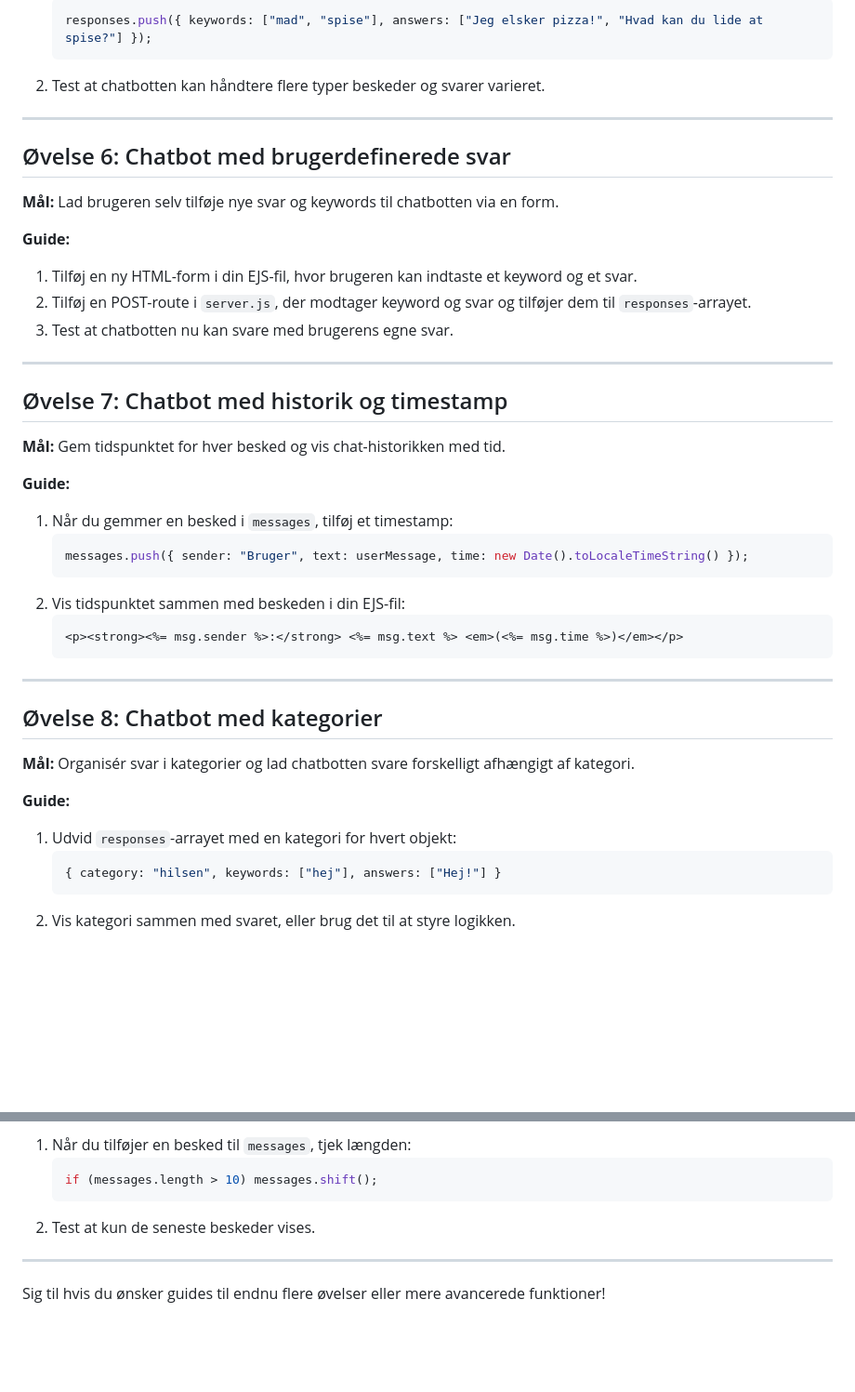
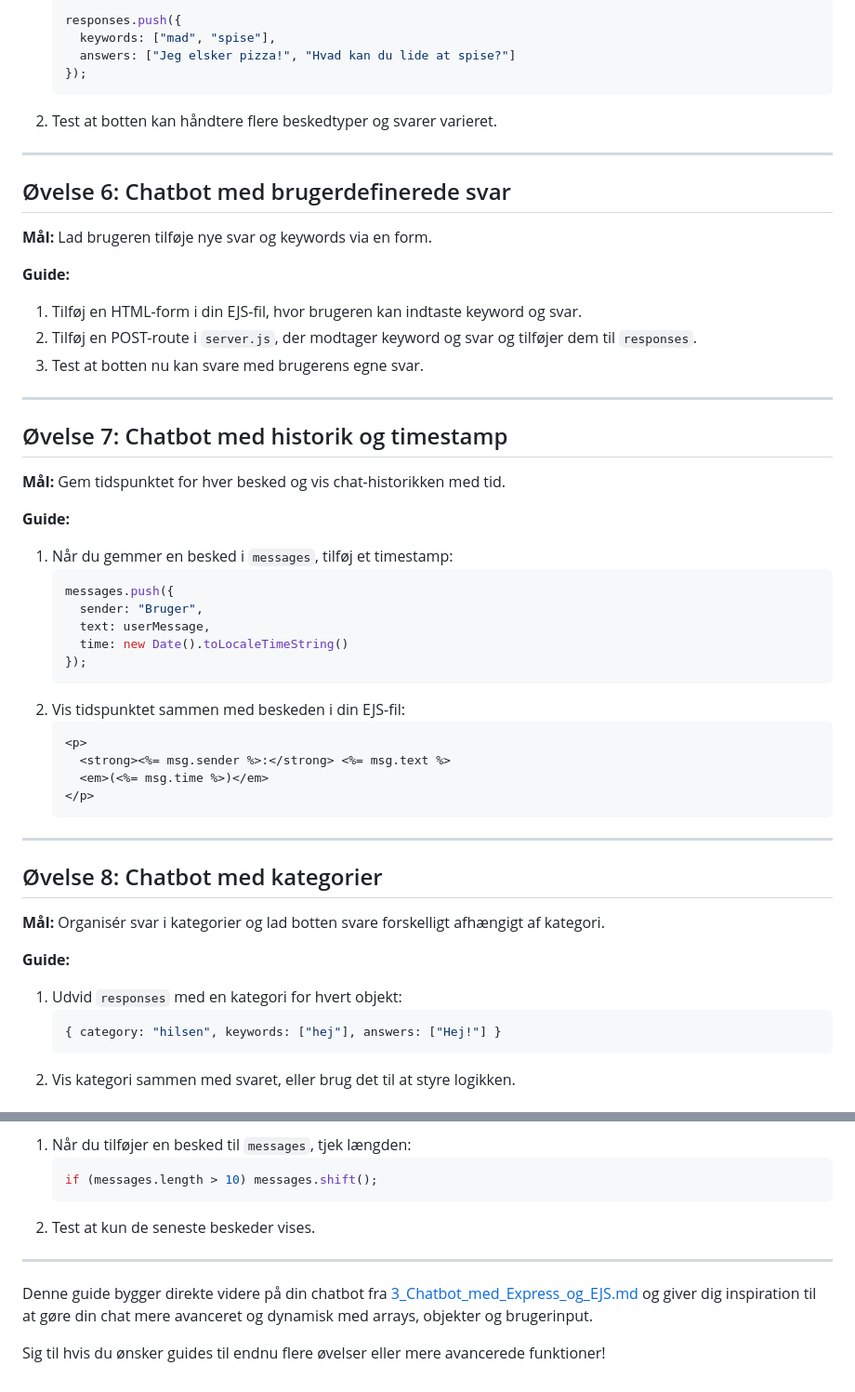
Before and after one commit to cederdorff/node-express-ejs-client-server-app, a Markdown page: _exercises/4_Chat_logik_med_arrays_objekter.md, 2 parts joined by grey strips. Shown at 93% size. Rendered like a GitHub page; blank space fills up the shorter version.

````diff
--- a/_exercises/4_Chat_logik_med_arrays_objekter.md
+++ b/_exercises/4_Chat_logik_med_arrays_objekter.md
@@ -89,20 +91,23 @@ Byg videre på chatbotten med flere keywords og svarmuligheder.
    ```js
-   responses.push({ keywords: ["mad", "spise"], answers: ["Jeg elsker pizza!", "Hvad kan du lide at spise?"] });
+   responses.push({
+     keywords: ["mad", "spise"],
+     answers: ["Jeg elsker pizza!", "Hvad kan du lide at spise?"]
+   });
    ```
-2. Test at chatbotten kan håndtere flere typer beskeder og svarer varieret.
+2. Test at botten kan håndtere flere beskedtyper og svarer varieret.
 
 ---
 
 ## Øvelse 6: Chatbot med brugerdefinerede svar
 
 **Mål:**
-Lad brugeren selv tilføje nye svar og keywords til chatbotten via en form.
+Lad brugeren tilføje nye svar og keywords via en form.
 
 **Guide:**
 
-1. Tilføj en ny HTML-form i din EJS-fil, hvor brugeren kan indtaste et keyword og et svar.
-2. Tilføj en POST-route i `server.js`, der modtager keyword og svar og tilføjer dem til `responses`-arrayet.
-3. Test at chatbotten nu kan svare med brugerens egne svar.
+1. Tilføj en HTML-form i din EJS-fil, hvor brugeren kan indtaste keyword og svar.
+2. Tilføj en POST-route i `server.js`, der modtager keyword og svar og tilføjer dem til `responses`.
+3. Test at botten nu kan svare med brugerens egne svar.
 
 ---
 
@@ -115,11 +120,18 @@ Gem tidspunktet for hver besked og vis chat-historikken med tid.
 
 1. Når du gemmer en besked i `messages`, tilføj et timestamp:
    ```js
-   messages.push({ sender: "Bruger", text: userMessage, time: new Date().toLocaleTimeString() });
+   messages.push({
+     sender: "Bruger",
+     text: userMessage,
+     time: new Date().toLocaleTimeString()
+   });
    ```
 2. Vis tidspunktet sammen med beskeden i din EJS-fil:
    ```html
-   <p><strong><%= msg.sender %>:</strong> <%= msg.text %> <em>(<%= msg.time %>)</em></p>
+   <p>
+     <strong><%= msg.sender %>:</strong> <%= msg.text %>
+     <em>(<%= msg.time %>)</em>
+   </p>
    ```
 
 ---
@@ -127,11 +139,11 @@ Gem tidspunktet for hver besked og vis chat-historikken med tid.
 ## Øvelse 8: Chatbot med kategorier
 
 **Mål:**
-Organisér svar i kategorier og lad chatbotten svare forskelligt afhængigt af kategori.
+Organisér svar i kategorier og lad botten svare forskelligt afhængigt af kategori.
 
 **Guide:**
 
-1. Udvid `responses`-arrayet med en kategori for hvert objekt:
+1. Udvid `responses` med en kategori for hvert objekt:
    ```js
    { category: "hilsen", keywords: ["hej"], answers: ["Hej!"] }
    ```
@@ -154,4 +166,6 @@ Begræns hvor mange beskeder der vises i chatten (fx de seneste 10).
 
 ---
 
+Denne guide bygger direkte videre på din chatbot fra [3_Chatbot_med_Express_og_EJS.md](3_Chatbot_med_Express_og_EJS.md) og giver dig inspiration til at gøre din chat mere avanceret og dynamisk med arrays, objekter og brugerinput.
+
 Sig til hvis du ønsker guides til endnu flere øvelser eller mere avancerede funktioner!
````
Also changed, not shown: other parts of _exercises/4_Chat_logik_med_arrays_objekter.md (+15 -13 lines), _exercises/3_Chatbot_med_Express_og_EJS.md (+1 -2 lines).
